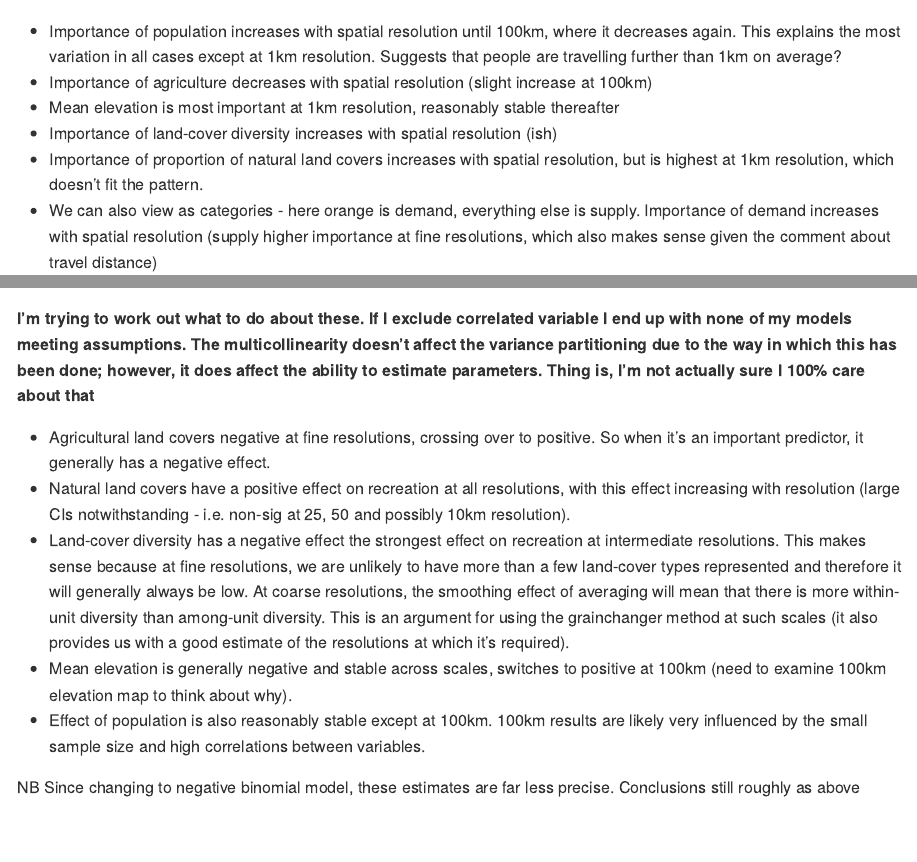
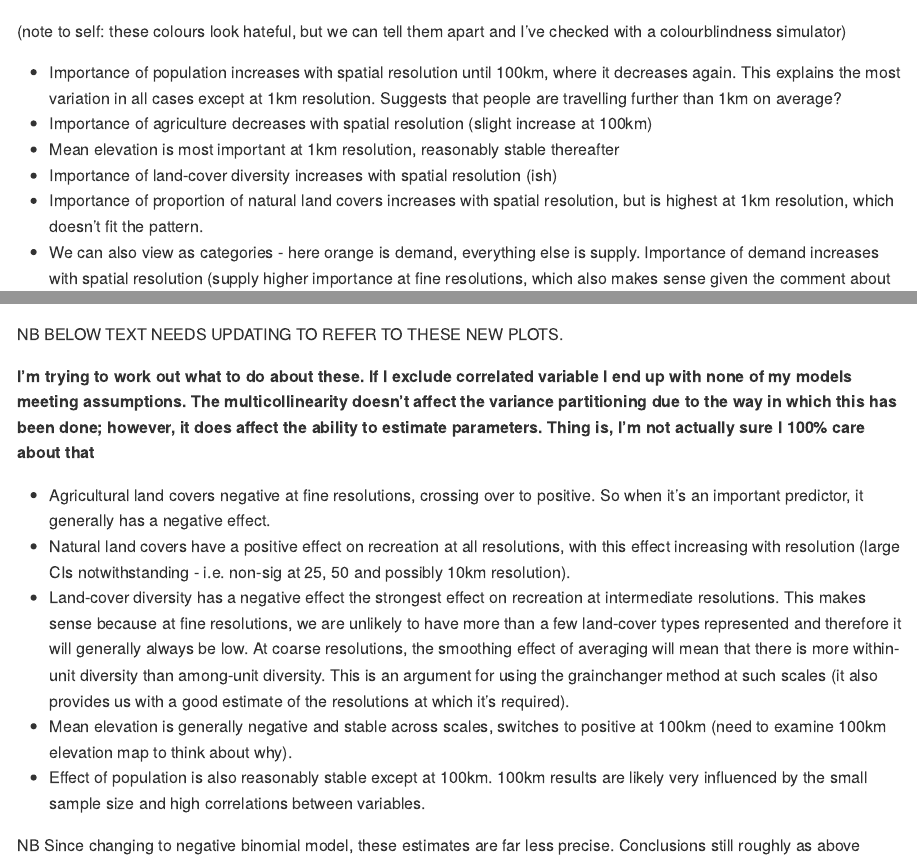
Before and after one commit to laurajanegraham/recreation_scaling, an R Markdown document (06_MENE_Models.Rmd): the page in a window 1100 px wide, from 9770 px down, and a second part further down, joined at a grey line. Rendered offline with R 4.5, knitr and Pandoc, with nearby package versions; some code elsewhere in the file could not run offline; a font, style sheet, LaTeX package, included part or bibliography that could not be used is replaced or left out; long lines of code are wrapped.

Commit message:
update text in MENE models

````diff
--- a/06_MENE_Models.Rmd
+++ b/06_MENE_Models.Rmd
@@ -392,6 +392,8 @@ p1 + p2 +
   plot_annotation(tag_levels = "a", tag_suffix = ")")
 ```
 
+(note to self: these colours look hateful, but we can tell them apart and I've checked with a colourblindness simulator)
+
 - Importance of population increases with spatial resolution until 100km, where it decreases again. This explains the most variation in all cases except at 1km resolution. Suggests that people are travelling further than 1km on average?
 - Importance of agriculture decreases with spatial resolution (slight increase at 100km)
 - Mean elevation is most important at 1km resolution, reasonably stable thereafter
@@ -419,6 +421,8 @@ mod_preds <- mod %>%
 
 mod_preds$plots[[1]] + mod_preds$plots[[2]] + mod_preds$plots[[3]] + mod_preds$plots[[4]] + mod_preds$plots[[5]] + mod_preds$plots[[6]] + plot_layout(ncol = 1)
 ```
+
+NB BELOW TEXT NEEDS UPDATING TO REFER TO THESE NEW PLOTS.
 
 **I'm trying to work out what to do about these. If I exclude correlated variable I end up with none of my models meeting assumptions. The multicollinearity doesn't affect the variance partitioning due to the way in which this has been done; however, it does affect the ability to estimate parameters. Thing is, I'm not actually sure I 100% care about that**
 
````
